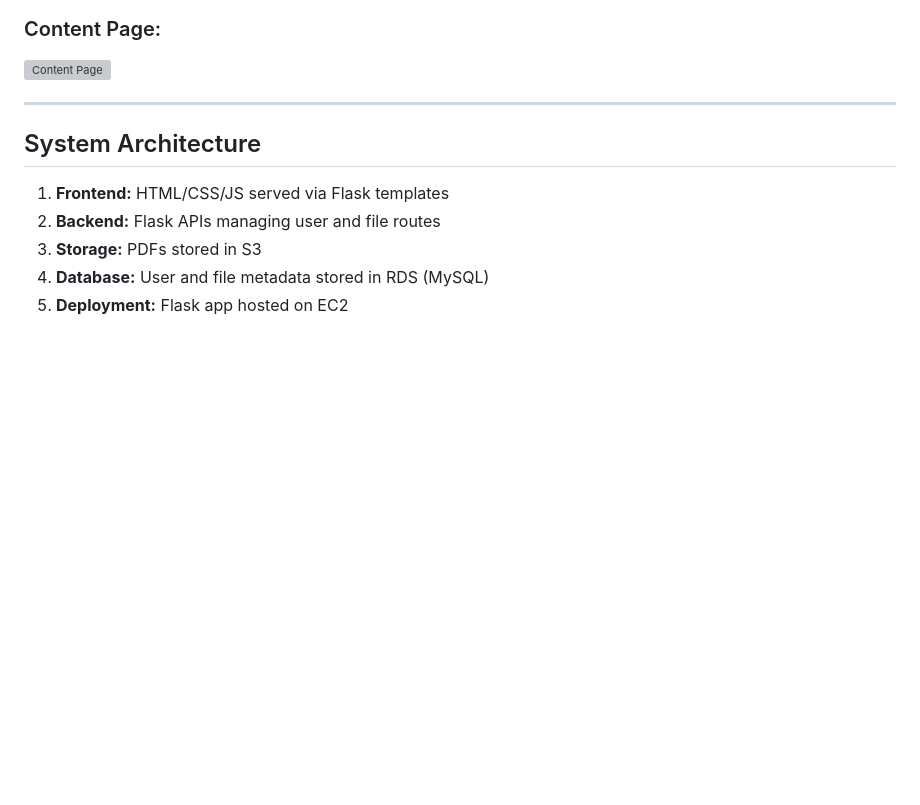
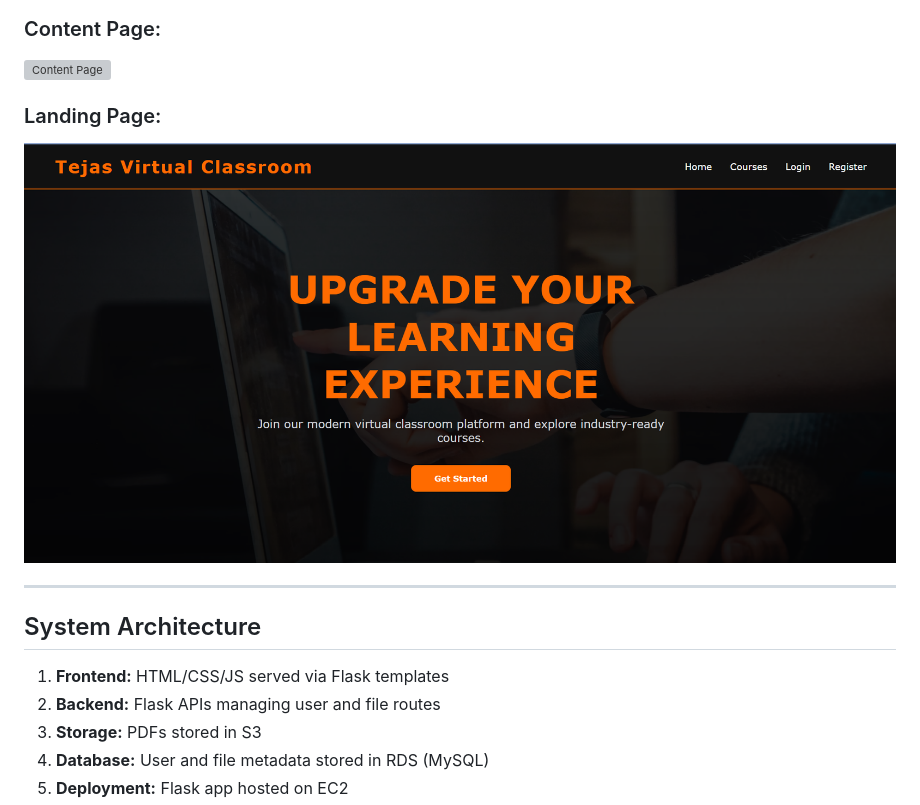
Before and after one commit to SalokheTejas/AWS-hosted-Virtual-Classroom-and-Learning-Platform-main-main, a Markdown page: README.md, the part around one of its changes. GitHub-like rendering; blank space fills up the shorter version; grey boxes are pictures that could not be loaded.

```diff
--- a/README.md
+++ b/README.md
@@ -54,4 +54,6 @@ AWS-hosted-Virtual-Classroom-and-Learning-Platform/
 
+### Landing Page:
+![Landing Page](Final_Result/Landing_Page.png)
 
 ---
 
```
Also changed, not shown: other parts of README.md (+4 -4 lines).
